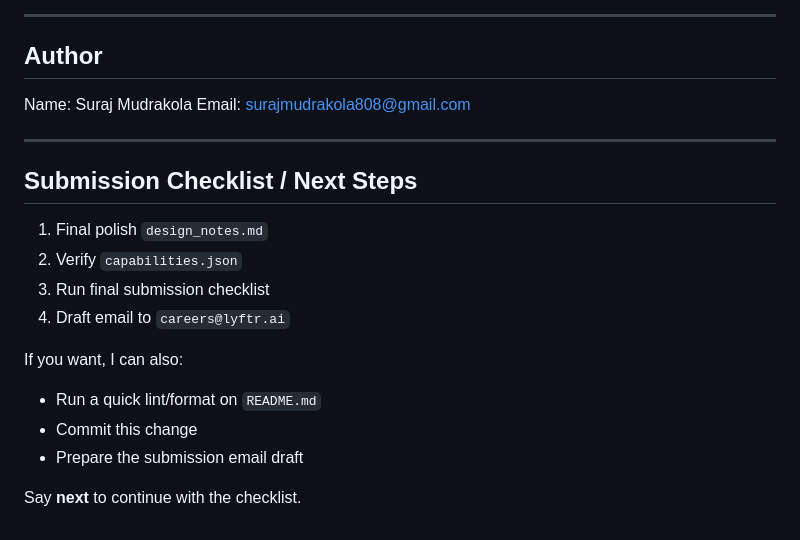
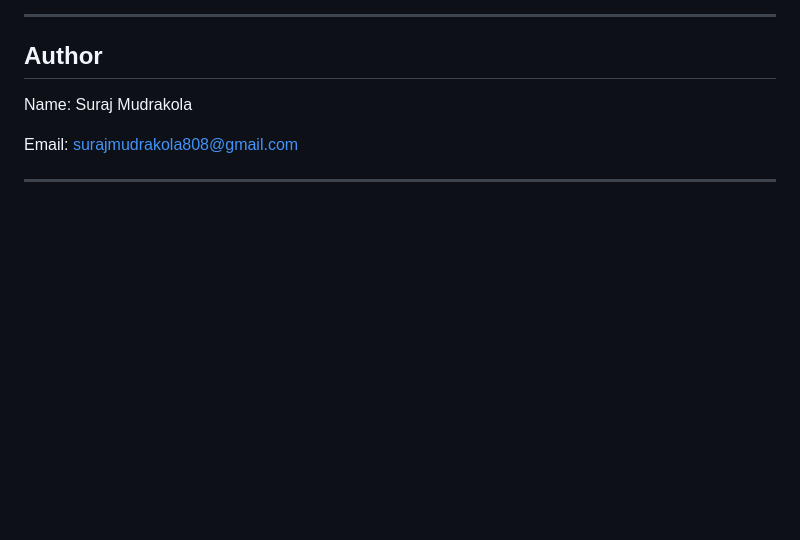
Before and after one commit to SURAJMUDRAKOLA/Universal-Web-Scraper, a Markdown page: README.md, the part around the change. Rendered like a GitHub page; blank space fills up the shorter version.

Commit message:
Update README.md
Removed the submission checklist and next steps from README.

```diff
--- a/README.md
+++ b/README.md
@@ -246,21 +246,7 @@ MIT License — Created exclusively for Lyftr AI – Full-Stack Assignment
 ## Author
 
 Name: Suraj Mudrakola
+
 Email: surajmudrakola808@gmail.com
 
 ---
-
-## Submission Checklist / Next Steps
-
-1. Final polish `design_notes.md`
-2. Verify `capabilities.json`
-3. Run final submission checklist
-4. Draft email to `careers@lyftr.ai`
-
-If you want, I can also:
-
-- Run a quick lint/format on `README.md`
-- Commit this change
-- Prepare the submission email draft
-
-Say **next** to continue with the checklist.
```
